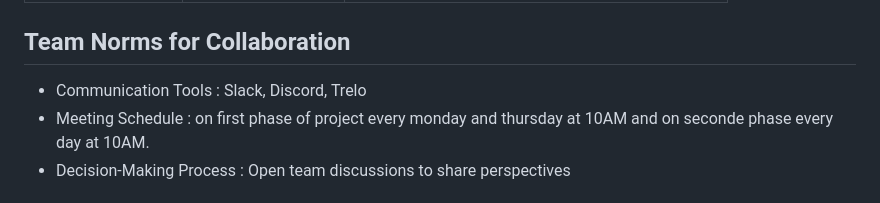
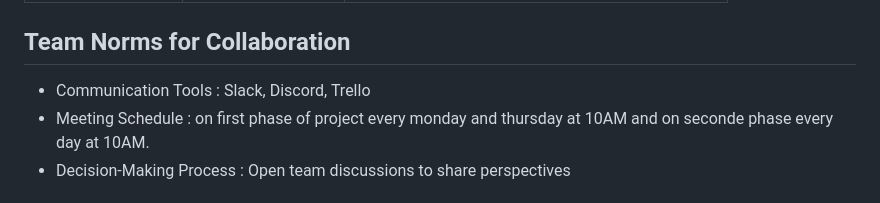
Before and after one commit to Genia888/FitnessHub, a Markdown page: Documentation/(Stage 1) Team Formation and Idea Development.md, the part around the change. Rendered like a GitHub page.

Commit message:
fix: added a second 'L' to trello

```diff
--- a/Documentation/(Stage 1) Team Formation and Idea Development.md
+++ b/Documentation/(Stage 1) Team Formation and Idea Development.md
@@ -11,7 +11,7 @@ We held our first team meeting to introduce ourselves, share our backgrounds, st
 |[Sébastien Salgues](https://github.com/SebSa12000)  | Backend developer     | Python, SQLite, testing, debugging, documentation      |
 
 ## Team Norms for Collaboration
-- Communication Tools : Slack, Discord, Trelo
+- Communication Tools : Slack, Discord, Trello
 - Meeting Schedule : on first phase of project every monday and thursday at 10AM and on seconde phase every day at 10AM.
 - Decision-Making Process : Open team discussions to share perspectives
  ## Summary
```
